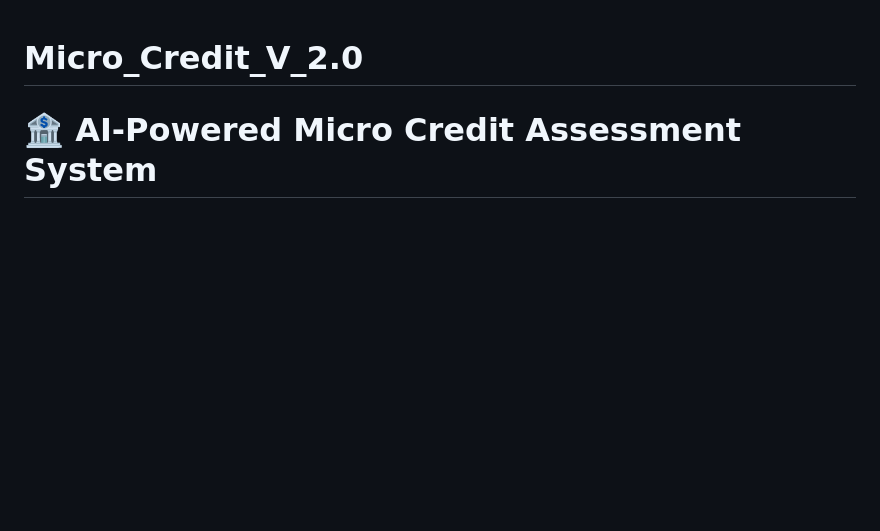
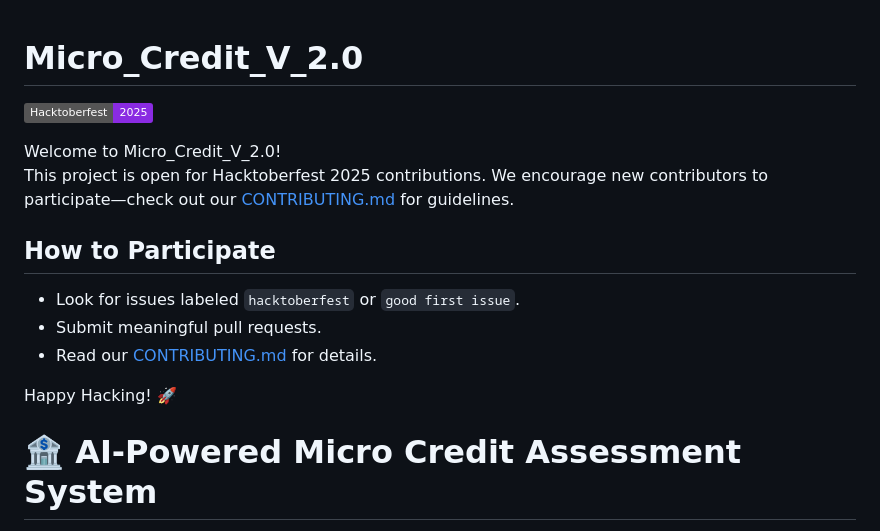
Before and after one commit to chandan0629/Micro_Credit_V_2.0, a Markdown page: README.md, the part around the change. Drawn GitHub-style; badges without logos; blank space fills up the shorter version.

```diff
--- a/README.md
+++ b/README.md
@@ -1,5 +1,17 @@
 # Micro_Credit_V_2.0
 
+[![Hacktoberfest](https://img.shields.io/badge/Hacktoberfest-2025-blueviolet?logo=hacktoberfest)](https://hacktoberfest.com/)
+
+Welcome to Micro_Credit_V_2.0!
+This project is open for Hacktoberfest 2025 contributions. We encourage new contributors to participate—check out our [CONTRIBUTING.md](CONTRIBUTING.md) for guidelines.
+
+## How to Participate
+
+- Look for issues labeled `hacktoberfest` or `good first issue`.
+- Submit meaningful pull requests.
+- Read our [CONTRIBUTING.md](CONTRIBUTING.md) for details.
+
+Happy Hacking! 🚀
 
 # 🏦 AI-Powered Micro Credit Assessment System
 
```
